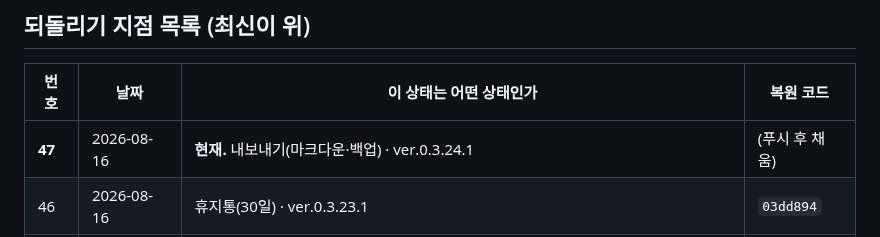
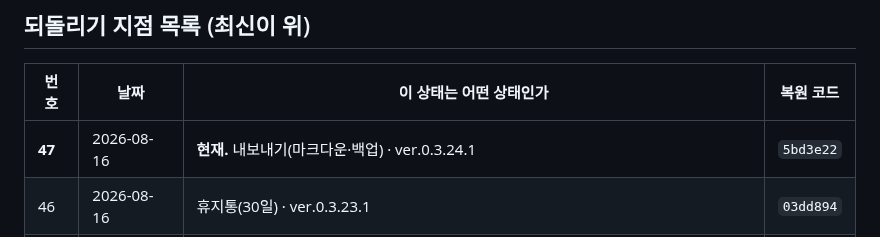
Before and after one commit to ziririt/simpletext-app, a Markdown page: 버전기록.md, the part around the change. GitHub-like rendering.

Commit message:
버전기록: 복원 코드 채움

```diff
--- a/버전기록.md
+++ b/버전기록.md
@@ -19,7 +19,7 @@
 
 | 번호 | 날짜 | 이 상태는 어떤 상태인가 | 복원 코드 |
 |---|---|---|---|
-| **47** | 2026-08-16 | **현재.** 내보내기(마크다운·백업) · ver.0.3.24.1 | (푸시 후 채움) |
+| **47** | 2026-08-16 | **현재.** 내보내기(마크다운·백업) · ver.0.3.24.1 | `5bd3e22` |
 | 46 | 2026-08-16 | 휴지통(30일) · ver.0.3.23.1 | `03dd894` |
 | 45 | 2026-08-16 | 초성 검색 + 정렬·필터 · ver.0.3.22.1 | `a6a8dd4` |
 | 44 | 2026-08-16 | 아이클라우드 꺼짐 안내 — 원인 구분 + 켜는 법 · ver.0.3.21.1 | `6adf600` |
```
